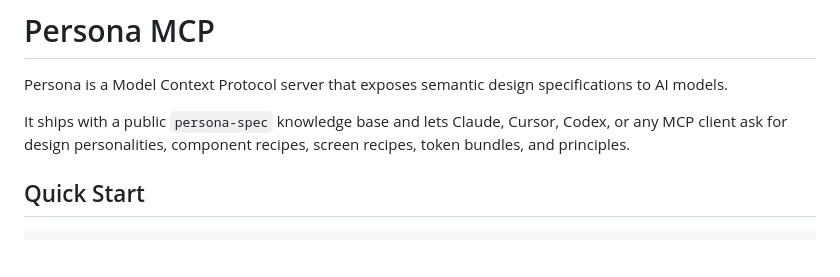
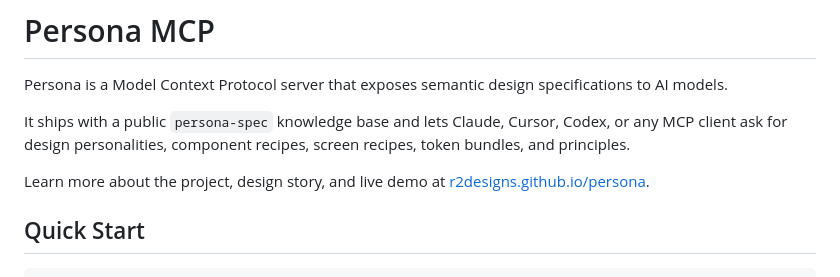
Before and after one commit to R2Designs/persona-mcp, a Markdown page: README.md, the part around the change. Drawn GitHub-style; blank space fills up the shorter version.

Commit message:
Add Persona website link to README

```diff
--- a/README.md
+++ b/README.md
@@ -3,6 +3,8 @@
 Persona is a Model Context Protocol server that exposes semantic design specifications to AI models.
 
 It ships with a public `persona-spec` knowledge base and lets Claude, Cursor, Codex, or any MCP client ask for design personalities, component recipes, screen recipes, token bundles, and principles.
+
+Learn more about the project, design story, and live demo at [r2designs.github.io/persona](https://r2designs.github.io/persona/).
 
 ## Quick Start
 
```
